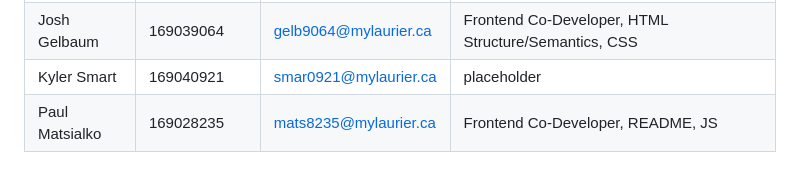
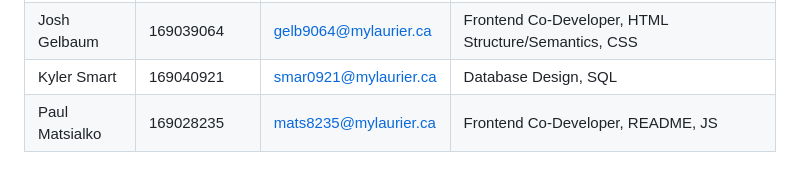
Before and after one commit to group-finder-app/group-finder, a Markdown page: README.md, the part around the change. Drawn GitHub-style.

Commit message:
Update contributions for Kyler Smart

```diff
--- a/README.md
+++ b/README.md
@@ -113,5 +113,5 @@ The server will start at http://localhost:5000
 |-------------|----------------|-----------------------|---------------|
 | Drake Martin | 150473490 | mart3490@mylaurier.ca | Backend Setup/README/Kanban/Wiki edits |
 | Josh Gelbaum | 169039064 | gelb9064@mylaurier.ca | Frontend Co-Developer, HTML Structure/Semantics, CSS |
-| Kyler Smart | 169040921 | smar0921@mylaurier.ca | placeholder |
+| Kyler Smart | 169040921 | smar0921@mylaurier.ca | Database Design, SQL |
 | Paul Matsialko | 169028235 | mats8235@mylaurier.ca | Frontend Co-Developer, README, JS|
```
